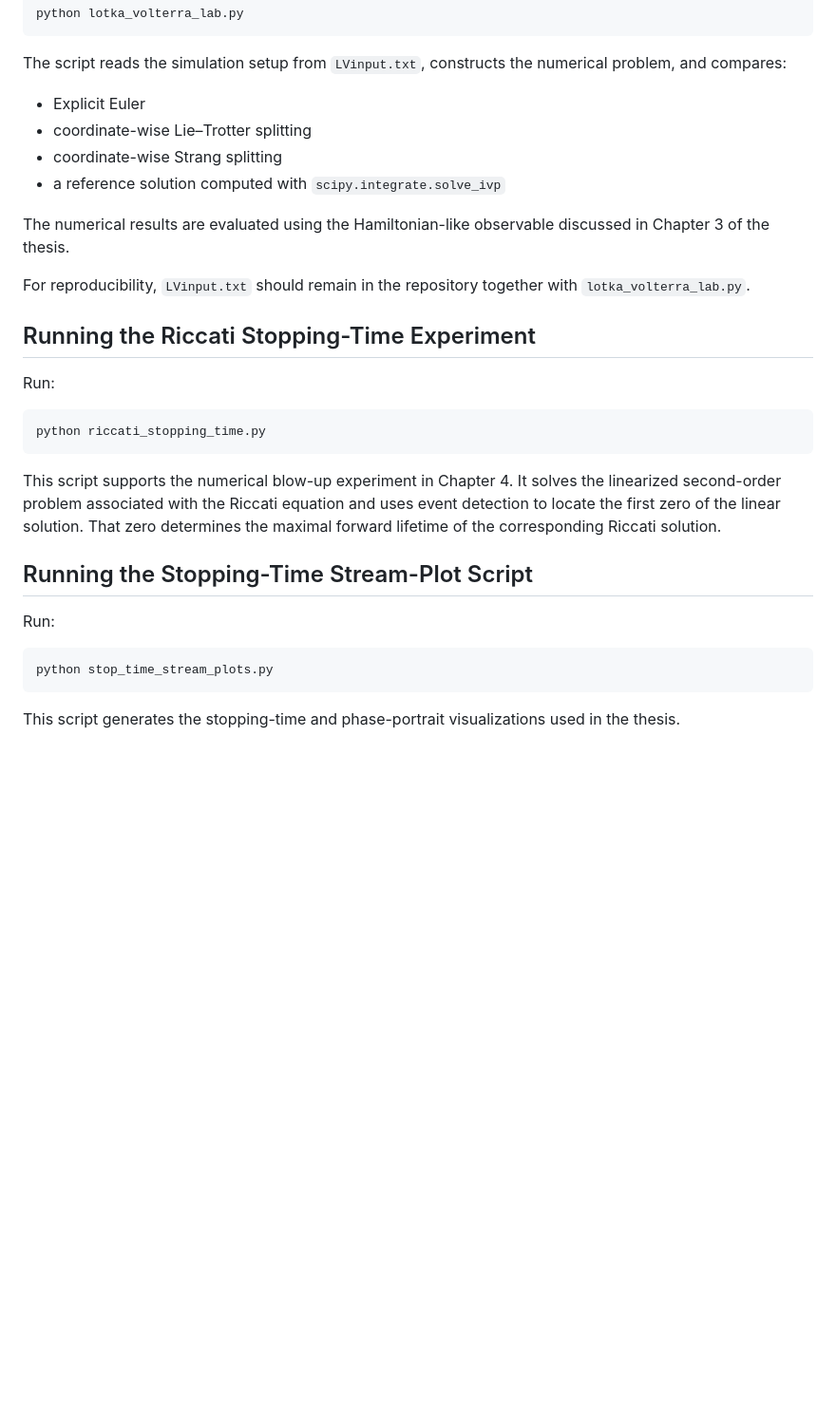
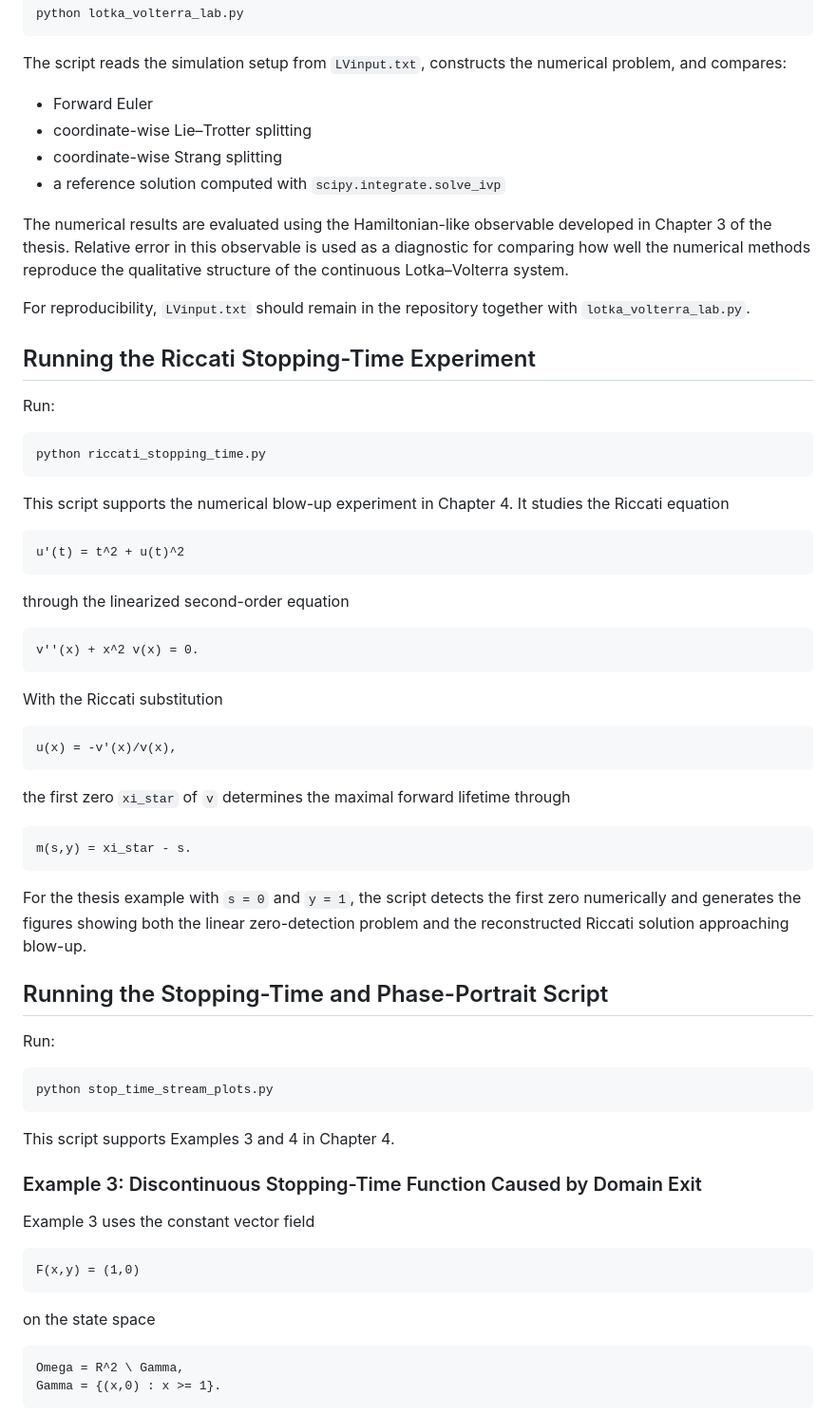
Before and after one commit to matthewxclarkjr/ThesisODE2026, a Markdown page: README.md, the part around one of its changes. Shown at 95% size. Rendered like a GitHub page; blank space fills up the shorter version.

````diff
--- a/README.md
+++ b/README.md
@@ -51,12 +51,12 @@ python lotka_volterra_lab.py
 
 The script reads the simulation setup from `LVinput.txt`, constructs the numerical problem, and compares:
 
-- Explicit Euler
+- Forward Euler
 - coordinate-wise Lie–Trotter splitting
 - coordinate-wise Strang splitting
 - a reference solution computed with `scipy.integrate.solve_ivp`
 
-The numerical results are evaluated using the Hamiltonian-like observable discussed in Chapter 3 of the thesis.
+The numerical results are evaluated using the Hamiltonian-like observable developed in Chapter 3 of the thesis. Relative error in this observable is used as a diagnostic for comparing how well the numerical methods reproduce the qualitative structure of the continuous Lotka–Volterra system.
 
 For reproducibility, `LVinput.txt` should remain in the repository together with `lotka_volterra_lab.py`.
 
@@ -68,9 +68,33 @@ Run:
 python riccati_stopping_time.py
 ```
 
-This script supports the numerical blow-up experiment in Chapter 4. It solves the linearized second-order problem associated with the Riccati equation and uses event detection to locate the first zero of the linear solution. That zero determines the maximal forward lifetime of the corresponding Riccati solution.
+This script supports the numerical blow-up experiment in Chapter 4. It studies the Riccati equation
 
-## Running the Stopping-Time Stream-Plot Script
+```text
+u'(t) = t^2 + u(t)^2
+```
+
+through the linearized second-order equation
+
+```text
+v''(x) + x^2 v(x) = 0.
+```
+
+With the Riccati substitution
+
+```text
+u(x) = -v'(x)/v(x),
+```
+
+the first zero `xi_star` of `v` determines the maximal forward lifetime through
+
+```text
+m(s,y) = xi_star - s.
+```
+
+For the thesis example with `s = 0` and `y = 1`, the script detects the first zero numerically and generates the figures showing both the linear zero-detection problem and the reconstructed Riccati solution approaching blow-up.
+
+## Running the Stopping-Time and Phase-Portrait Script
 
 Run:
 
@@ -78,4 +102,20 @@ Run:
 python stop_time_stream_plots.py
 ```
 
-This script generates the stopping-time and phase-portrait visualizations used in the thesis.
+This script supports Examples 3 and 4 in Chapter 4.
+
+### Example 3: Discontinuous Stopping-Time Function Caused by Domain Exit
+
+Example 3 uses the constant vector field
+
+```text
+F(x,y) = (1,0)
+```
+
+on the state space
+
+```text
+Omega = R^2 \ Gamma,
+Gamma = {(x,0) : x >= 1}.
+```
+
````
Also changed, not shown: other parts of README.md (+22 -6 lines).
